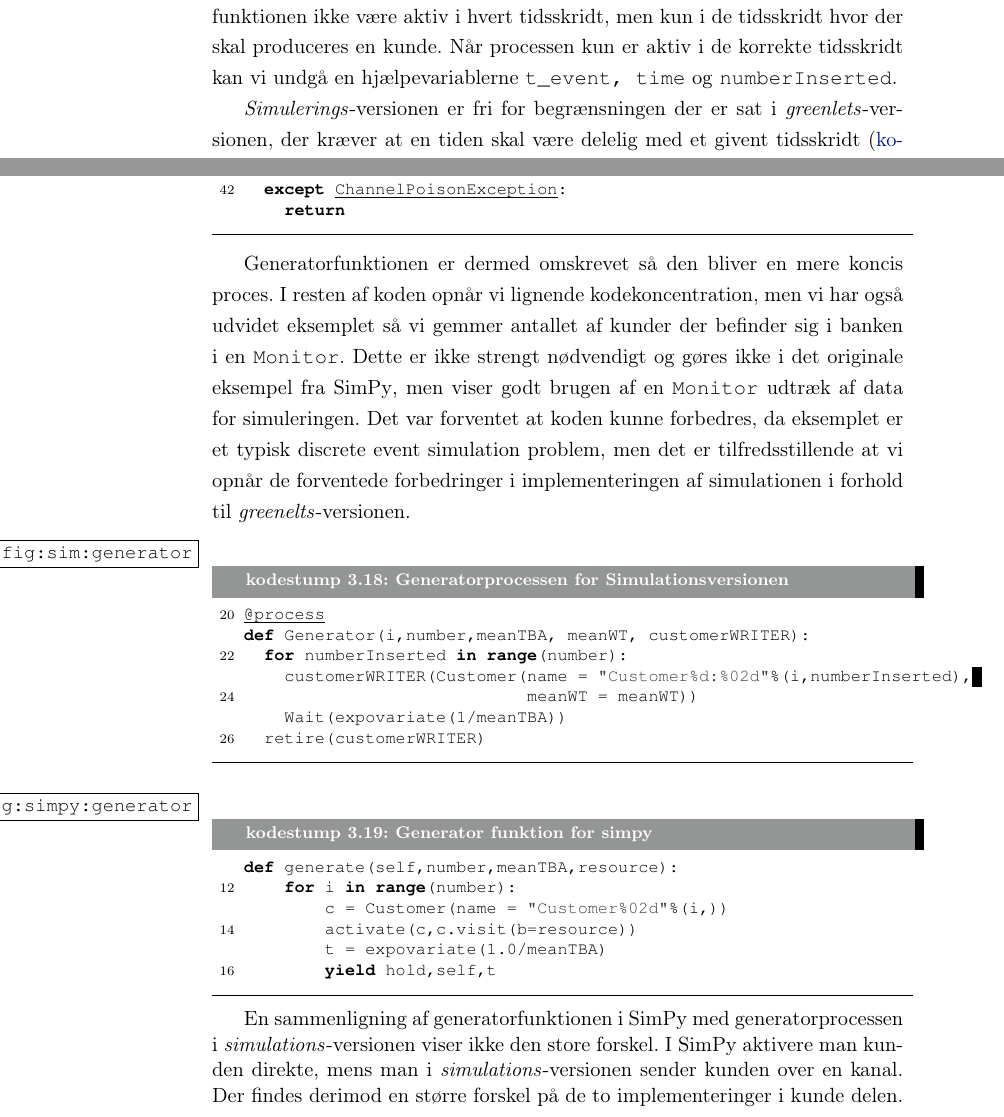
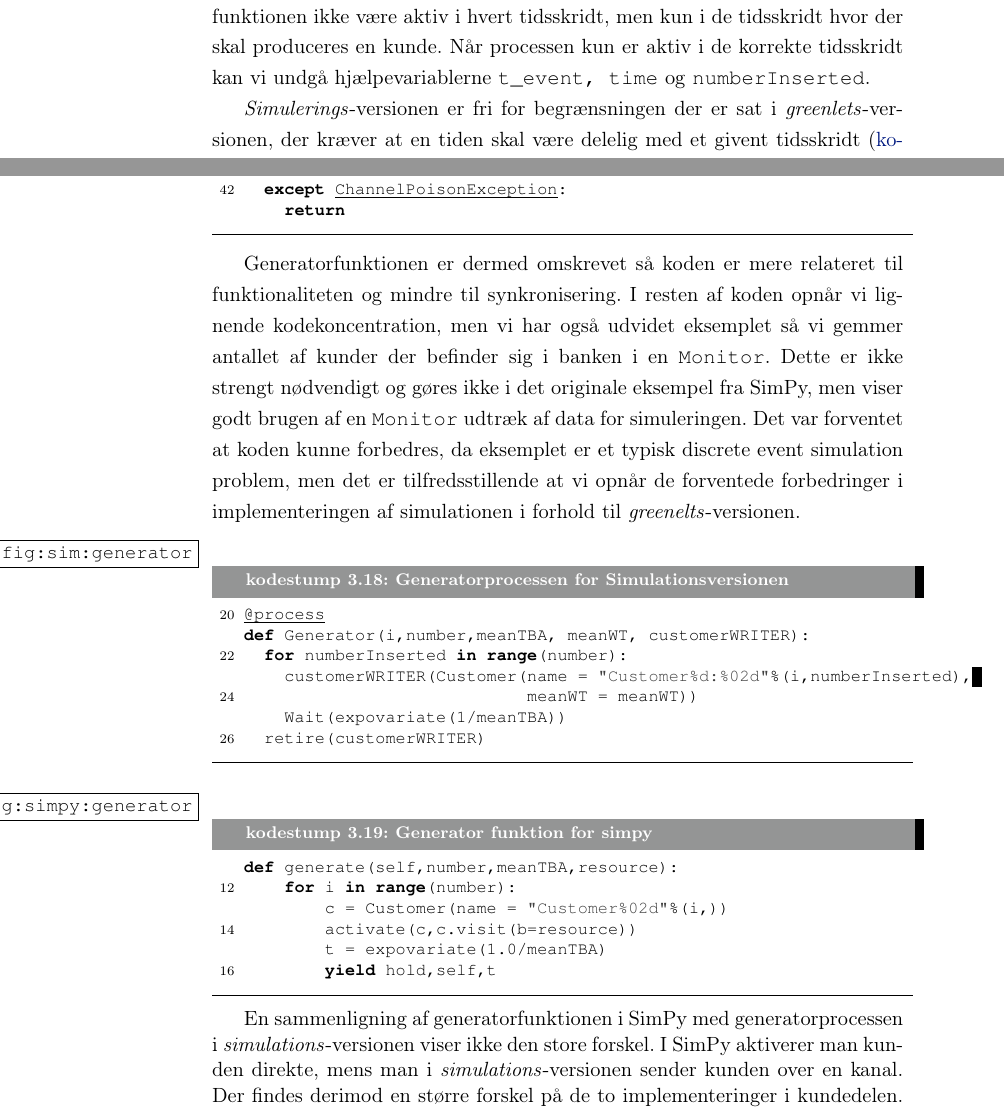
Before and after one commit to shamran/TimedPyCSP, a LaTeX book (report/skelet.tex, which reads report/des/evaluation.tex): two parts of pages 36 and 37 of 40, joined at a grey line, cut so that both start at the same text. Compiled offline with pdfLaTeX.

Commit message:
gennemlæst evaluation

```diff
--- a/report/des/evaluation.tex
+++ b/report/des/evaluation.tex
@@ -86,6 +86,6 @@ I arbejderprocessen (\cref{fig:sim:worker}) kan man også se hvordan brugen af t
 
 \subsection{Kunder i bank}
-De to bankeksempler har krævet en betydelig omskrivning for at udnytte den nyudviklede \emph{simulerings}"-version. I Generatorprocessen ses tydeligst forskellen på de to versioner. \emph{Greenlets}"-versionen bruger 20 linjer kode hvor \emph{simulerings}"-versionen kun bruger 6 linjer. Den store forskel på de to funktioner er muligheden for i simulationen  at hoppe fra et tidspunkt til det næste. Dermed skal funktionen ikke være aktiv i hvert tidsskridt, men kun i de tidsskridt hvor der skal produceres en kunde. Når processen kun er aktiv i de korrekte tidsskridt kan vi undgå en  hjælpevariablerne \code{t\_event, time} og \code{numberInserted}.
+De to bankeksempler har krævet en betydelig omskrivning for at udnytte den nyudviklede \emph{simulerings}"-version. I Generatorprocessen ses tydeligst forskellen på de to versioner. \emph{Greenlets}"-versionen bruger 20 linjer kode hvor \emph{simulerings}"-versionen kun bruger 6 linjer. Den store forskel på de to funktioner er muligheden for i simulationen  at hoppe fra et tidspunkt til det næste. Dermed skal funktionen ikke være aktiv i hvert tidsskridt, men kun i de tidsskridt hvor der skal produceres en kunde. Når processen kun er aktiv i de korrekte tidsskridt kan vi undgå hjælpevariablerne \code{t\_event, time} og \code{numberInserted}.
 
 \emph{Simulerings}"-versionen er fri for begrænsningen der er sat i \emph{greenlets}"-versionen, der kræver at en tiden skal være delelig med et givent tidsskridt (\cref{fig:green:generator} linje 29). Linjerne 35 til 41 er krævet da barrieren kræver det samme antal processer igennem hele kørslen (se \cref{sec:barrierer}).
 
@@ -115,7 +115,7 @@ def Generator(i,number,meanTBA, meanWT,
     return
 \end{lstlisting}
 
-Generatorfunktionen er dermed omskrevet så den bliver en mere koncis proces. I resten af koden opnår vi lignende kodekoncentration, men vi har også udvidet eksemplet så vi gemmer antallet af kunder der befinder sig i banken i en \code{Monitor}. Dette er ikke strengt nødvendigt og gøres ikke i det originale eksempel fra \simpy, men viser godt brugen af en \code{Monitor} udtræk af data for simuleringen. Det var  forventet at koden kunne forbedres, da eksemplet er et typisk \des problem, men det er tilfredsstillende at vi opnår de forventede forbedringer i implementeringen af simulationen i forhold til \emph{greenelts}"-versionen.
+Generatorfunktionen er dermed omskrevet så koden er mere relateret til funktionaliteten og mindre til synkronisering.  I resten af koden opnår vi lignende kodekoncentration, men vi har også udvidet eksemplet så vi gemmer antallet af kunder der befinder sig i banken i en \code{Monitor}. Dette er ikke strengt nødvendigt og gøres ikke i det originale eksempel fra \simpy, men viser godt brugen af en \code{Monitor} udtræk af data for simuleringen. Det var  forventet at koden kunne forbedres, da eksemplet er et typisk \des problem, men det er tilfredsstillende at vi opnår de forventede forbedringer i implementeringen af simulationen i forhold til \emph{greenelts}"-versionen.
 
 
 \begin{lstlisting}[firstnumber=20, label=fig:sim:generator, caption=Generatorprocessen for Simulationsversionen]
@@ -137,7 +137,7 @@ def generate(self,number,meanTBA,resource):
         yield hold,self,t
 \end{lstlisting}
 
-En sammenligning af generatorfunktionen i \simpy med generatorprocessen i \emph{simulations}"-versionen viser ikke den store forskel. I \simpy aktivere man kunden direkte, mens man i \emph{simulations}"-versionen sender kunden over en kanal. Der findes derimod en større forskel på de to implementeringer i kunde delen. Dette skyldes at i \emph{simulations}"-versionen findes der en bankproces, som er delt på tværs af alle kunder, mens man i \simpy har en kundefunktion der er unik for hver kunde. Denne forskel medvirker til at bankprocessen skal vedligeholde afgangstiden for samtlige kunder der findes i banken  hvilket kræver  mere kode. Dette er implementeret i  \cref{fig:sim:bank} på linjerne 46-53 med en \code{alternation}. Her afventer processen hele tide på enten at modtage en ny kunde, eller på at en kunden ønsker at forlade banken.
+En sammenligning af generatorfunktionen i \simpy med generatorprocessen i \emph{simulations}"-versionen viser ikke den store forskel. I \simpy aktiverer man kunden direkte, mens man i \emph{simulations}"-versionen sender kunden over en kanal. Der findes derimod en større forskel på de to implementeringer i kundedelen. Dette skyldes at i \emph{simulations}"-versionen findes der en bankproces, som er delt på tværs af alle kunder, mens man i \simpy har en kundefunktion der er unik for hver kunde. Denne forskel medvirker til at bankprocessen skal vedligeholde afgangstiden for samtlige kunder der findes i banken  hvilket kræver mere kode. Dette er implementeret i  \cref{fig:sim:bank} på linjerne 46-53 med en \code{alternation}. Her afventer processen hele tide på enten at modtage en ny kunde, eller på at en kunden ønsker at forlade banken.
 \begin{lstlisting}[firstnumber=39,float=hbtp, label=fig:sim:bank, caption= Uddrag af bank processen i simulation]
     while True:
       msg = customerREADER()
```
Also changed, not shown: report/csp/csp.tex (+2 -1 lines), report/des/evaluation.tex (4 more changed lines).
